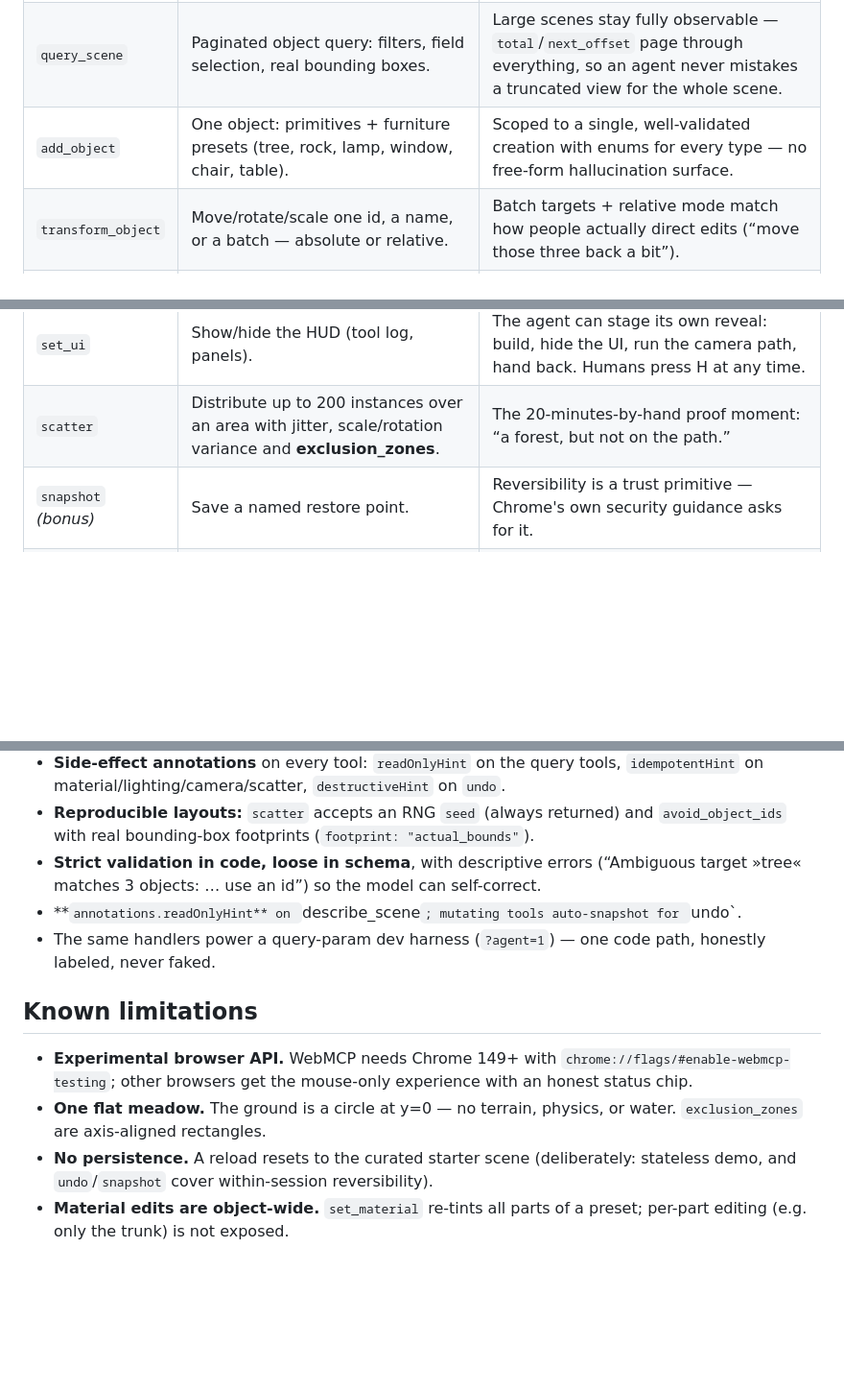
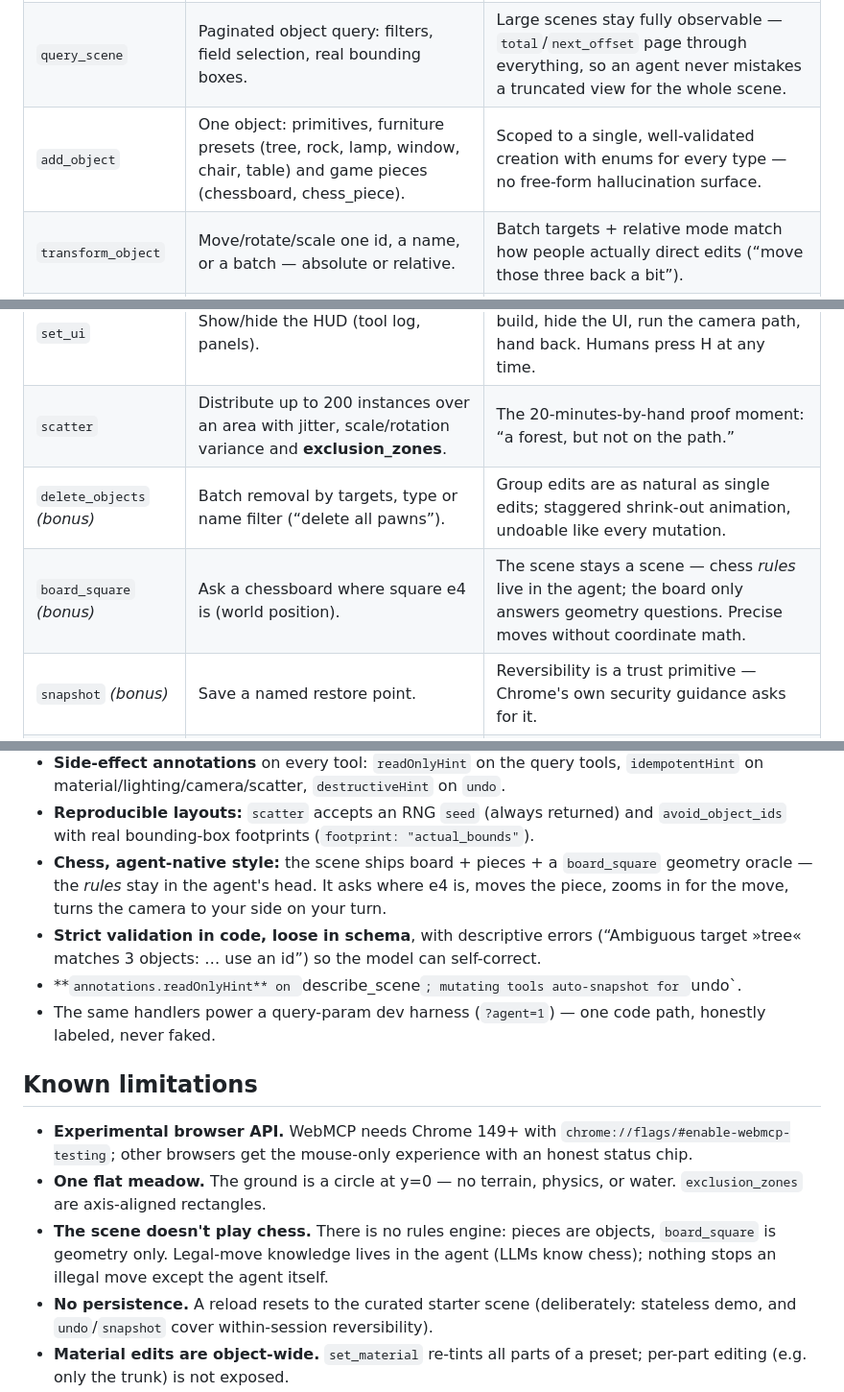
Before and after one commit to ThomasWerner187/agent-native-3d-studio, a Markdown page: README.md, 3 parts joined by grey strips. Shown: that part at 96% size. Rendered like a GitHub page; blank space fills up the shorter version.

```diff
--- a/README.md
+++ b/README.md
@@ -42,7 +45,7 @@ No WebMCP in your browser? The scene still works with the mouse, the chip tells
 |------|---------|----------------|
 | `describe_scene` | Scene overview: object counts, first objects, camera, lighting. | The eyes. Without it the agent is blind; with it, one-way commands become a dialogue (look → critique → refine). |
 | `query_scene` | Paginated object query: filters, field selection, real bounding boxes. | Large scenes stay fully observable — `total`/`next_offset` page through everything, so an agent never mistakes a truncated view for the whole scene. |
-| `add_object` | One object: primitives + furniture presets (tree, rock, lamp, window, chair, table). | Scoped to a single, well-validated creation with enums for every type — no free-form hallucination surface. |
+| `add_object` | One object: primitives, furniture presets (tree, rock, lamp, window, chair, table) and game pieces (chessboard, chess_piece). | Scoped to a single, well-validated creation with enums for every type — no free-form hallucination surface. |
 | `transform_object` | Move/rotate/scale one id, a name, or a batch — absolute or relative. | Batch targets + relative mode match how people actually direct edits (“move those three back a bit”). |
 | `set_material` | Color, roughness, metalness, emissive, opacity. | Material personality in one call; emissive also drives the lamp’s real point light, so “make it glow” *glows*. |
 | `set_lighting` | Five curated mood presets (golden_hour, night_neon, studio, overcast, moonlit) + intensity + sun azimuth. | Sky, fog, sun, ambient switch as one coherent, animated mood instead of five fiddly parameters to hallucinate. |
@@ -50,6 +53,8 @@ No WebMCP in your browser? The scene still works with the mouse, the chip tells
 | `camera_path` | Direct a sequence: 2–12 keyframed shots with per-shot angle, lens, flight time and hold, cinematic easing, optional loop. | From moving the camera to **directing** it — tours, reveals, orbit drama. Interruptible by the human at any moment; completed shots are reported per keyframe. |
 | `set_ui` | Show/hide the HUD (tool log, panels). | The agent can stage its own reveal: build, hide the UI, run the camera path, hand back. Humans press H at any time. |
 | `scatter` | Distribute up to 200 instances over an area with jitter, scale/rotation variance and **exclusion_zones**. | The 20-minutes-by-hand proof moment: “a forest, but not on the path.” |
+| `delete_objects` *(bonus)* | Batch removal by targets, type or name filter (“delete all pawns”). | Group edits are as natural as single edits; staggered shrink-out animation, undoable like every mutation. |
+| `board_square` *(bonus)* | Ask a chessboard where square e4 is (world position). | The scene stays a scene — chess *rules* live in the agent; the board only answers geometry questions. Precise moves without coordinate math. |
 | `snapshot` *(bonus)* | Save a named restore point. | Reversibility is a trust primitive — Chrome's own security guidance asks for it. |
 | `undo` *(bonus)* | Step back to the last restore point. | Every mutating tool auto-captures one before it runs, so undo is always meaningful — including after an agent mistakes. |
 
@@ -86,6 +91,7 @@ Design decisions worth calling out (all learned from live agent testing):
 - **Typed errors:** failures carry a machine-readable `code` (`unknown_type`, `ambiguous_target`, `unknown_target`, `out_of_range`, …) plus a human `error`.
 - **Side-effect annotations** on every tool: `readOnlyHint` on the query tools, `idempotentHint` on material/lighting/camera/scatter, `destructiveHint` on `undo`.
 - **Reproducible layouts:** `scatter` accepts an RNG `seed` (always returned) and `avoid_object_ids` with real bounding-box footprints (`footprint: "actual_bounds"`).
+- **Chess, agent-native style:** the scene ships board + pieces + a `board_square` geometry oracle — the *rules* stay in the agent's head. It asks where e4 is, moves the piece, zooms in for the move, turns the camera to your side on your turn.
 - **Strict validation in code, loose in schema**, with descriptive errors (“Ambiguous target »tree« matches 3 objects: … use an id”) so the model can self-correct.
 - **`annotations.readOnlyHint** on `describe_scene`; mutating tools auto-snapshot for `undo`.
 - The same handlers power a query-param dev harness (`?agent=1`) — one code path, honestly labeled, never faked.
@@ -94,6 +100,7 @@ Design decisions worth calling out (all learned from live agent testing):
 
 - **Experimental browser API.** WebMCP needs Chrome 149+ with `chrome://flags/#enable-webmcp-testing`; other browsers get the mouse-only experience with an honest status chip.
 - **One flat meadow.** The ground is a circle at y=0 — no terrain, physics, or water. `exclusion_zones` are axis-aligned rectangles.
+- **The scene doesn't play chess.** There is no rules engine: pieces are objects, `board_square` is geometry only. Legal-move knowledge lives in the agent (LLMs know chess); nothing stops an illegal move except the agent itself.
 - **No persistence.** A reload resets to the curated starter scene (deliberately: stateless demo, and `undo`/`snapshot` cover within-session reversibility).
 - **Material edits are object-wide.** `set_material` re-tints all parts of a preset; per-part editing (e.g. only the trunk) is not exposed.
 - **Scene size is bounded** (radius ≈ 60, 200 instances per scatter). `describe_scene` truncates its object list at 40 by design — use `query_scene` for the full paginated listing (up to 200/page).
```
Also changed, not shown: other parts of README.md (+5 -2 lines), DEMO.md (+18 -0 lines), docs/screenshot.png, 9 other files.
